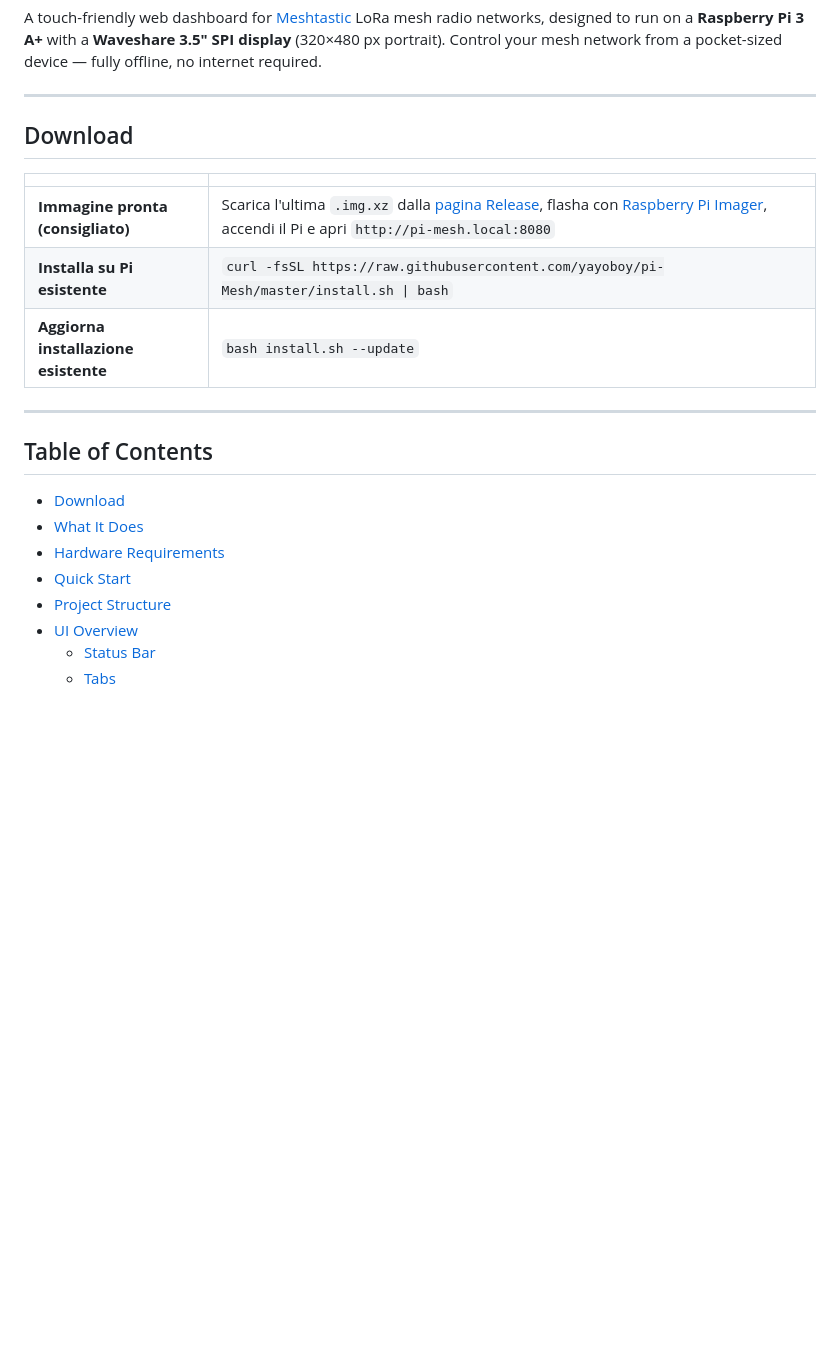
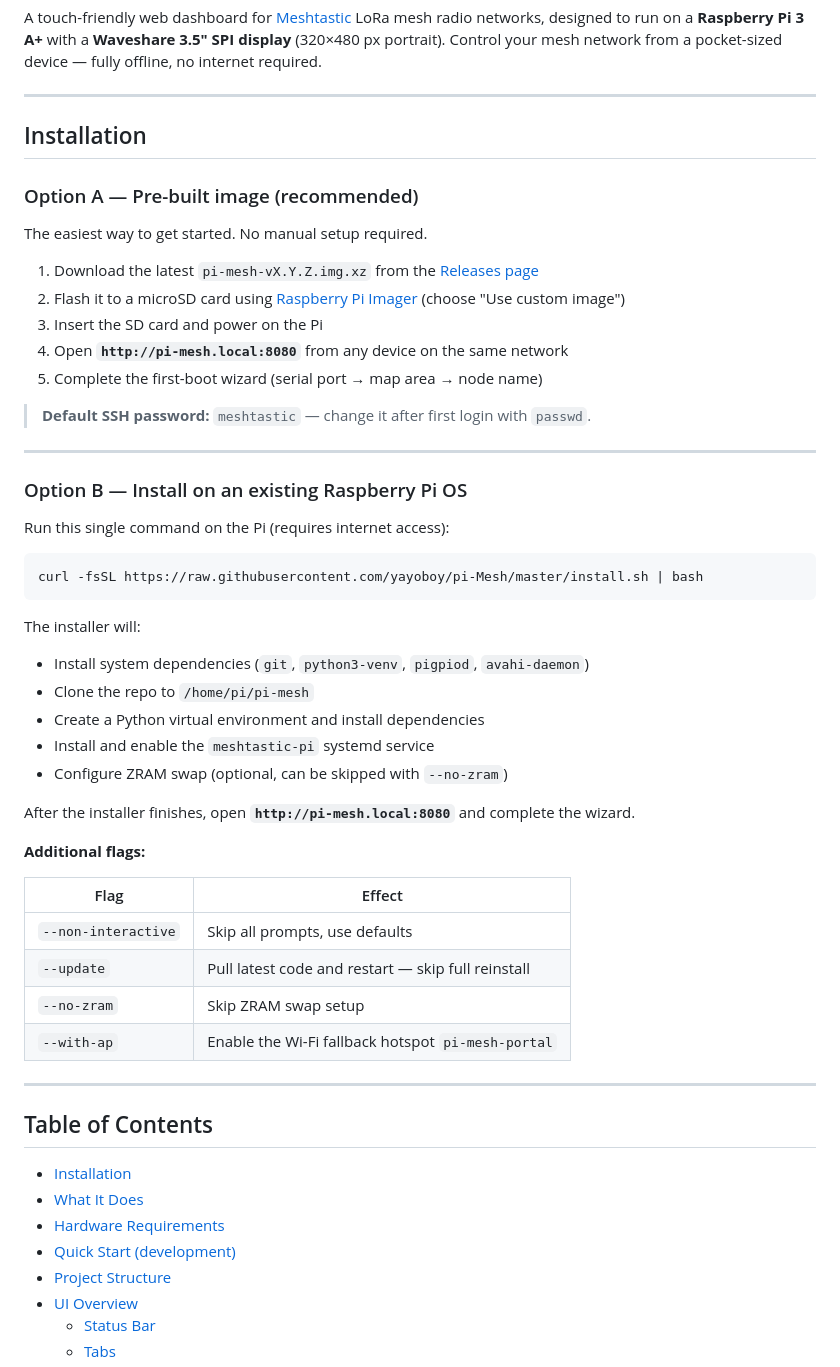
Before and after one commit to yayoboy/pi-Mesh, a Markdown page: README.md, the part around one of its changes. Rendered like a GitHub page; blank space fills up the shorter version.

Commit message:
docs: clarify installation — expand to step-by-step Option A/B, fix Quick Start for dev use

````diff
--- a/README.md
+++ b/README.md
@@ -4,22 +4,56 @@ A touch-friendly web dashboard for [Meshtastic](https://meshtastic.org/) LoRa me
 
 ---
 
-## Download
+## Installation
 
-| | |
-|---|---|
-| **Immagine pronta (consigliato)** | Scarica l'ultima `.img.xz` dalla [pagina Release](https://github.com/yayoboy/pi-Mesh/releases/latest), flasha con [Raspberry Pi Imager](https://www.raspberrypi.com/software/), accendi il Pi e apri `http://pi-mesh.local:8080` |
-| **Installa su Pi esistente** | `curl -fsSL https://raw.githubusercontent.com/yayoboy/pi-Mesh/master/install.sh \| bash` |
-| **Aggiorna installazione esistente** | `bash install.sh --update` |
+### Option A — Pre-built image (recommended)
+
+The easiest way to get started. No manual setup required.
+
+1. Download the latest `pi-mesh-vX.Y.Z.img.xz` from the [Releases page](https://github.com/yayoboy/pi-Mesh/releases/latest)
+2. Flash it to a microSD card using [Raspberry Pi Imager](https://www.raspberrypi.com/software/) (choose "Use custom image")
+3. Insert the SD card and power on the Pi
+4. Open **`http://pi-mesh.local:8080`** from any device on the same network
+5. Complete the first-boot wizard (serial port → map area → node name)
+
+> **Default SSH password:** `meshtastic` — change it after first login with `passwd`.
+
+---
+
+### Option B — Install on an existing Raspberry Pi OS
+
+Run this single command on the Pi (requires internet access):
+
+```bash
+curl -fsSL https://raw.githubusercontent.com/yayoboy/pi-Mesh/master/install.sh | bash
+```
+
+The installer will:
+- Install system dependencies (`git`, `python3-venv`, `pigpiod`, `avahi-daemon`)
+- Clone the repo to `/home/pi/pi-mesh`
+- Create a Python virtual environment and install dependencies
+- Install and enable the `meshtastic-pi` systemd service
+- Configure ZRAM swap (optional, can be skipped with `--no-zram`)
+
+After the installer finishes, open **`http://pi-mesh.local:8080`** and complete the wizard.
+
+**Additional flags:**
+
+| Flag | Effect |
+|------|--------|
+| `--non-interactive` | Skip all prompts, use defaults |
+| `--update` | Pull latest code and restart — skip full reinstall |
+| `--no-zram` | Skip ZRAM swap setup |
+| `--with-ap` | Enable the Wi-Fi fallback hotspot `pi-mesh-portal` |
 
 ---
 
 ## Table of Contents
 
-- [Download](#download)
+- [Installation](#installation)
 - [What It Does](#what-it-does)
 - [Hardware Requirements](#hardware-requirements)
-- [Quick Start](#quick-start)
+- [Quick Start (development)](#quick-start-development--mac)
 - [Project Structure](#project-structure)
 - [UI Overview](#ui-overview)
   - [Status Bar](#status-bar)
````
Also changed, not shown: other parts of README.md (+5 -36 lines).
